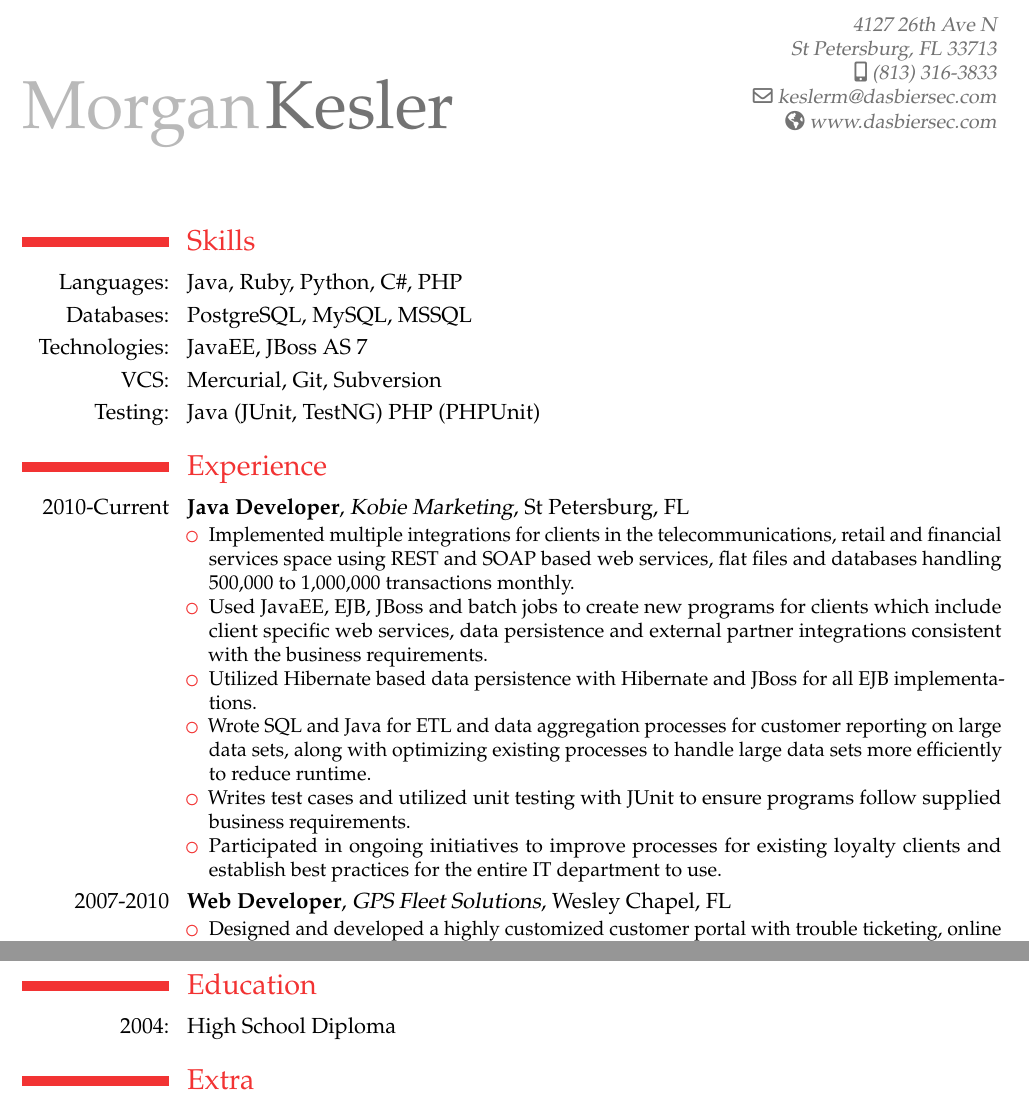
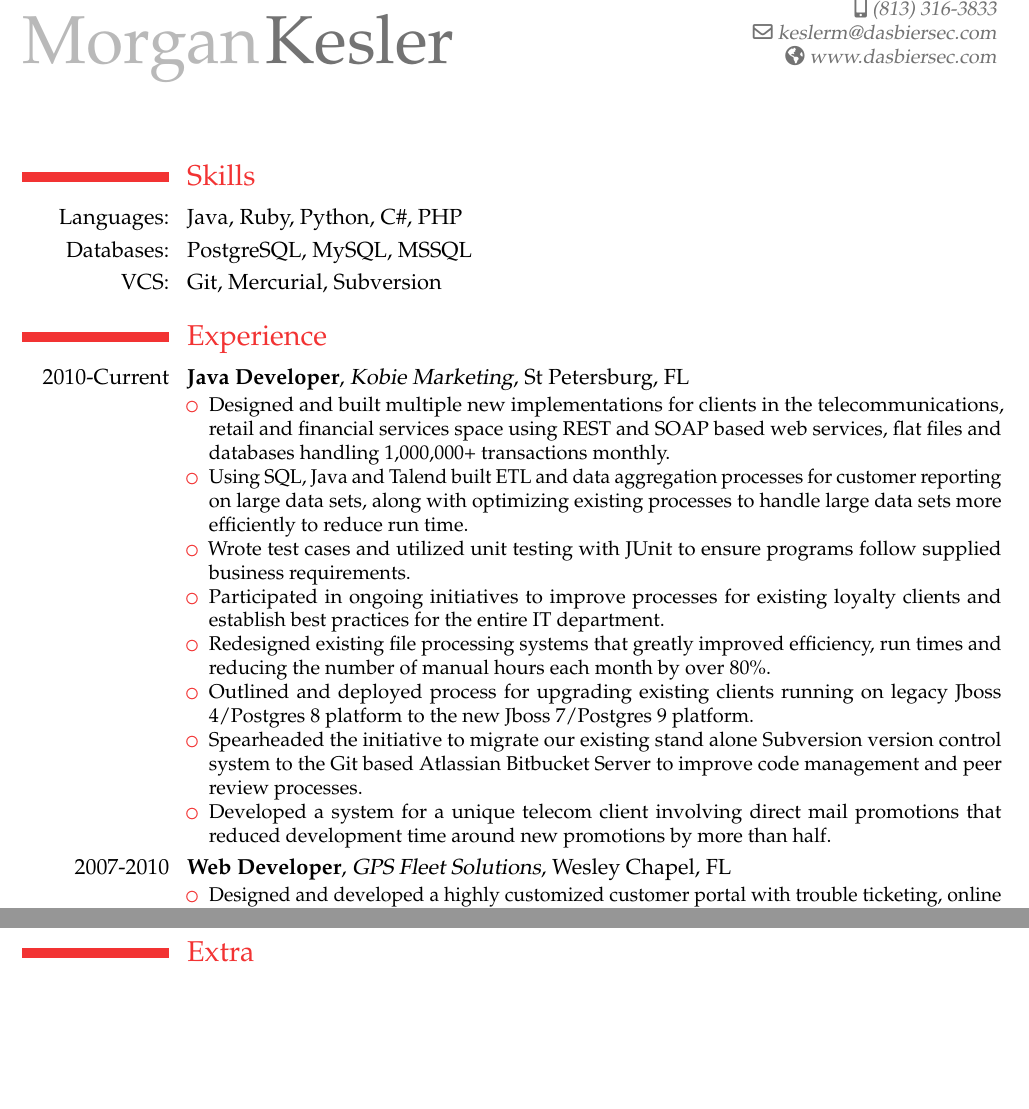
Before and after one commit to keslerm/resume, a LaTeX CV (Morgan.tex): two parts of pages 1 and 2 of 2, joined at a grey line, cut at the place of the change, the shorter picture padded with empty space. Compiled offline with pdfLaTeX.

Commit message:
Resume update

```diff
--- a/Morgan.tex
+++ b/Morgan.tex
@@ -9,12 +9,9 @@
 
 \firstname{Morgan}
 \familyname{Kesler}
-\address{4127 26th Ave N}{St Petersburg, FL 33713}
 \mobile{(813) 316-3833}
 \email{keslerm@dasbiersec.com}
 \homepage{www.dasbiersec.com}
-
-%\title{Morgan Kesler's Resume}
 
 \nopagenumbers{}
 
@@ -25,20 +22,20 @@
 \section{Skills}
 	\cvline{Languages:}{Java, Ruby, Python, C\#, PHP}
 	\cvline{Databases:}{PostgreSQL, MySQL, MSSQL}
-	\cvline{Technologies:}{JavaEE, JBoss AS 7}
-	\cvline{VCS:}{Mercurial, Git, Subversion}
-	\cvline{Testing:}{Java (JUnit, TestNG) PHP (PHPUnit)}
+	\cvline{VCS:}{Git, Mercurial, Subversion}
 
 
 \section{Experience}
 	\cventry{2010-Current}{Java Developer}{Kobie Marketing}{St Petersburg, FL}{}{
 		\begin{itemize}
-			\item Implemented multiple integrations for clients in the telecommunications, retail and financial services space using REST and SOAP based web services, flat files and databases handling 500,000 to 1,000,000 transactions monthly.
-			\item Used JavaEE, EJB, JBoss and batch jobs to create new programs for clients which include client specific web services, data persistence and external partner integrations consistent with the business requirements.
-			\item Utilized Hibernate based data persistence with Hibernate and JBoss for all EJB implementations.
-			\item Wrote SQL and Java for ETL and data aggregation processes for customer reporting on large data sets, along with optimizing existing processes to handle large data sets more efficiently to reduce runtime.
-			\item Writes test cases and utilized unit testing with JUnit to ensure programs follow supplied business requirements.
-			\item Participated in ongoing initiatives to improve processes for existing loyalty clients and establish best practices for the entire IT department to use.
+			\item Designed and built multiple new implementations for clients in the telecommunications, retail and financial services space using REST and SOAP based web services, flat files and databases handling 1,000,000+ transactions monthly.
+			\item Using SQL, Java and Talend built ETL and data aggregation processes for customer reporting on large data sets, along with optimizing existing processes to handle large data sets more efficiently to reduce run time.
+			\item Wrote test cases and utilized unit testing with JUnit to ensure programs follow supplied business requirements.
+			\item Participated in ongoing initiatives to improve processes for existing loyalty clients and establish best practices for the entire IT department.
+      \item Redesigned existing file processing systems that greatly improved efficiency, run times and reducing the number of manual hours each month by over 80\%.
+      \item Outlined and deployed process for upgrading existing clients running on legacy Jboss 4/Postgres 8 platform to the new Jboss 7/Postgres 9 platform.
+      \item Spearheaded the initiative to migrate our existing stand alone Subversion version control system to the Git based Atlassian Bitbucket Server to improve code management and peer review processes.
+      \item Developed a system for a unique telecom client involving direct mail promotions that reduced development time around new promotions by more than half.
 		\end{itemize}
 	}
 
@@ -53,9 +50,6 @@
 		\end{itemize}
 	}
 
-\section{Education}
-	\cvline{2004:}{High School Diploma}
-
 \section{Extra}
 	\cvlistitem{GitHub Contributor - see \url{https://github.com/keslerm}}
 \end{document}
```
Also changed, not shown: Morgan.pdf, README.md.
